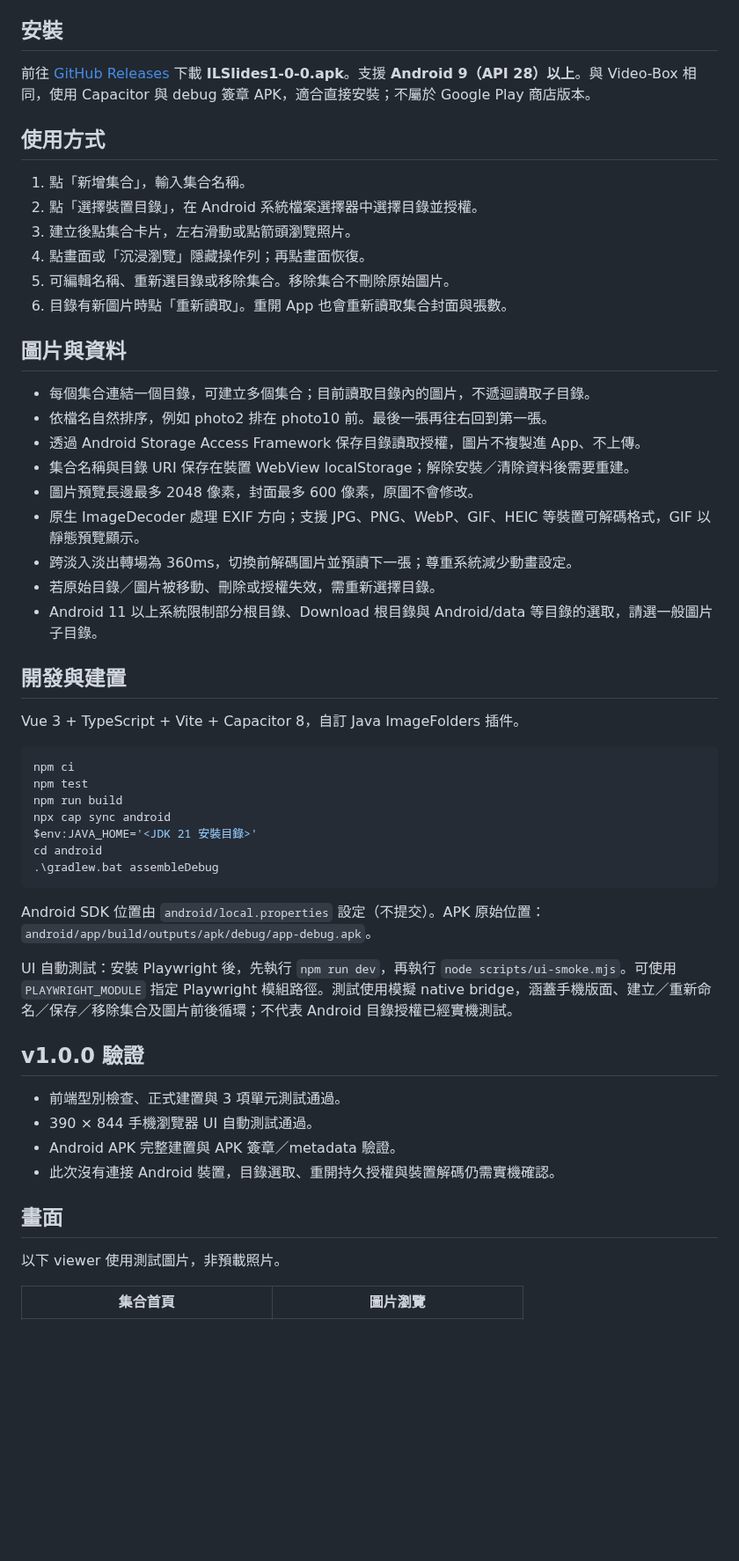
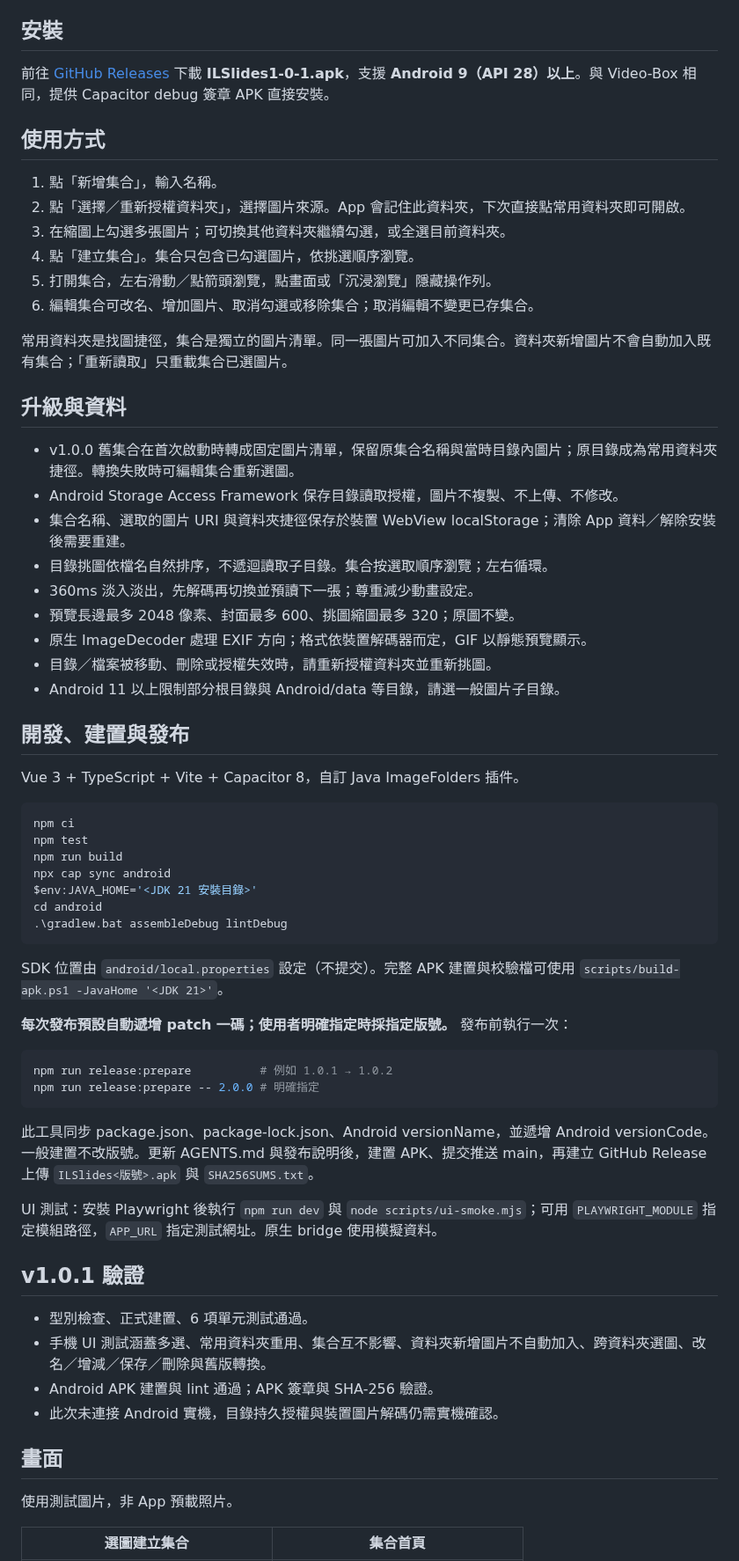
Before and after one commit to Tidy1245/ILSlides, a Markdown page: README.md, the part around one of its changes. Shown at 88% size. Rendered like a GitHub page; blank space fills up the shorter version.

````diff
--- a/README.md
+++ b/README.md
@@ -4,30 +4,32 @@
 
 ## 安裝
 
-前往 [GitHub Releases](https://github.com/Tidy1245/ILSlides/releases/latest) 下載 **ILSlides1-0-0.apk**。支援 **Android 9（API 28）以上**。與 Video-Box 相同，使用 Capacitor 與 debug 簽章 APK，適合直接安裝；不屬於 Google Play 商店版本。
+前往 [GitHub Releases](https://github.com/Tidy1245/ILSlides/releases/latest) 下載 **ILSlides1-0-1.apk**，支援 **Android 9（API 28）以上**。與 Video-Box 相同，提供 Capacitor debug 簽章 APK 直接安裝。
 
 ## 使用方式
 
-1. 點「新增集合」，輸入集合名稱。
-2. 點「選擇裝置目錄」，在 Android 系統檔案選擇器中選擇目錄並授權。
-3. 建立後點集合卡片，左右滑動或點箭頭瀏覽照片。
-4. 點畫面或「沉浸瀏覽」隱藏操作列；再點畫面恢復。
-5. 可編輯名稱、重新選目錄或移除集合。移除集合不刪除原始圖片。
-6. 目錄有新圖片時點「重新讀取」。重開 App 也會重新讀取集合封面與張數。
+1. 點「新增集合」，輸入名稱。
+2. 點「選擇／重新授權資料夾」，選擇圖片來源。App 會記住此資料夾，下次直接點常用資料夾即可開啟。
+3. 在縮圖上勾選多張圖片；可切換其他資料夾繼續勾選，或全選目前資料夾。
+4. 點「建立集合」。集合只包含已勾選圖片，依挑選順序瀏覽。
+5. 打開集合，左右滑動／點箭頭瀏覽，點畫面或「沉浸瀏覽」隱藏操作列。
+6. 編輯集合可改名、增加圖片、取消勾選或移除集合；取消編輯不變更已存集合。
 
-## 圖片與資料
+常用資料夾是找圖捷徑，集合是獨立的圖片清單。同一張圖片可加入不同集合。資料夾新增圖片不會自動加入既有集合；「重新讀取」只重載集合已選圖片。
 
-- 每個集合連結一個目錄，可建立多個集合；目前讀取目錄內的圖片，不遞迴讀取子目錄。
-- 依檔名自然排序，例如 photo2 排在 photo10 前。最後一張再往右回到第一張。
-- 透過 Android Storage Access Framework 保存目錄讀取授權，圖片不複製進 App、不上傳。
-- 集合名稱與目錄 URI 保存在裝置 WebView localStorage；解除安裝／清除資料後需要重建。
-- 圖片預覽長邊最多 2048 像素，封面最多 600 像素，原圖不會修改。
-- 原生 ImageDecoder 處理 EXIF 方向；支援 JPG、PNG、WebP、GIF、HEIC 等裝置可解碼格式，GIF 以靜態預覽顯示。
-- 跨淡入淡出轉場為 360ms，切換前解碼圖片並預讀下一張；尊重系統減少動畫設定。
-- 若原始目錄／圖片被移動、刪除或授權失效，需重新選擇目錄。
-- Android 11 以上系統限制部分根目錄、Download 根目錄與 Android/data 等目錄的選取，請選一般圖片子目錄。
+## 升級與資料
 
-## 開發與建置
+- v1.0.0 舊集合在首次啟動時轉成固定圖片清單，保留原集合名稱與當時目錄內圖片；原目錄成為常用資料夾捷徑。轉換失敗時可編輯集合重新選圖。
+- Android Storage Access Framework 保存目錄讀取授權，圖片不複製、不上傳、不修改。
+- 集合名稱、選取的圖片 URI 與資料夾捷徑保存於裝置 WebView localStorage；清除 App 資料／解除安裝後需要重建。
+- 目錄挑圖依檔名自然排序，不遞迴讀取子目錄。集合按選取順序瀏覽；左右循環。
+- 360ms 淡入淡出，先解碼再切換並預讀下一張；尊重減少動畫設定。
+- 預覽長邊最多 2048 像素、封面最多 600、挑圖縮圖最多 320；原圖不變。
+- 原生 ImageDecoder 處理 EXIF 方向；格式依裝置解碼器而定，GIF 以靜態預覽顯示。
+- 目錄／檔案被移動、刪除或授權失效時，請重新授權資料夾並重新挑圖。
+- Android 11 以上限制部分根目錄與 Android/data 等目錄，請選一般圖片子目錄。
+
+## 開發、建置與發布
 
 Vue 3 + TypeScript + Vite + Capacitor 8，自訂 Java ImageFolders 插件。
 
@@ -38,23 +40,32 @@ npm run build
 npx cap sync android
 $env:JAVA_HOME='<JDK 21 安裝目錄>'
 cd android
-.\gradlew.bat assembleDebug
+.\gradlew.bat assembleDebug lintDebug
 ```
 
-Android SDK 位置由 `android/local.properties` 設定（不提交）。APK 原始位置：`android/app/build/outputs/apk/debug/app-debug.apk`。
+SDK 位置由 `android/local.properties` 設定（不提交）。完整 APK 建置與校驗檔可使用 `scripts/build-apk.ps1 -JavaHome '<JDK 21>'`。
 
-UI 自動測試：安裝 Playwright 後，先執行 `npm run dev`，再執行 `node scripts/ui-smoke.mjs`。可使用 `PLAYWRIGHT_MODULE` 指定 Playwright 模組路徑。測試使用模擬 native bridge，涵蓋手機版面、建立／重新命名／保存／移除集合及圖片前後循環；不代表 Android 目錄授權已經實機測試。
+**每次發布預設自動遞增 patch 一碼；使用者明確指定時採指定版號。** 發布前執行一次：
 
-## v1.0.0 驗證
+```powershell
+npm run release:prepare          # 例如 1.0.1 → 1.0.2
+npm run release:prepare -- 2.0.0 # 明確指定
+```
 
-- 前端型別檢查、正式建置與 3 項單元測試通過。
-- 390 × 844 手機瀏覽器 UI 自動測試通過。
-- Android APK 完整建置與 APK 簽章／metadata 驗證。
-- 此次沒有連接 Android 裝置，目錄選取、重開持久授權與裝置解碼仍需實機確認。
+此工具同步 package.json、package-lock.json、Android versionName，並遞增 Android versionCode。一般建置不改版號。更新 AGENTS.md 與發布說明後，建置 APK、提交推送 main，再建立 GitHub Release 上傳 `ILSlides<版號>.apk` 與 `SHA256SUMS.txt`。
+
+UI 測試：安裝 Playwright 後執行 `npm run dev` 與 `node scripts/ui-smoke.mjs`；可用 `PLAYWRIGHT_MODULE` 指定模組路徑，`APP_URL` 指定測試網址。原生 bridge 使用模擬資料。
+
+## v1.0.1 驗證
+
+- 型別檢查、正式建置、6 項單元測試通過。
+- 手機 UI 測試涵蓋多選、常用資料夾重用、集合互不影響、資料夾新增圖片不自動加入、跨資料夾選圖、改名／增減／保存／刪除與舊版轉換。
+- Android APK 建置與 lint 通過；APK 簽章與 SHA-256 驗證。
+- 此次未連接 Android 實機，目錄持久授權與裝置圖片解碼仍需實機確認。
 
 ## 畫面
 
-以下 viewer 使用測試圖片，非預載照片。
+使用測試圖片，非 App 預載照片。
 
-| 集合首頁 | 圖片瀏覽 |
+| 選圖建立集合 | 集合首頁 |
 | --- | --- |
````
Also changed, not shown: other parts of README.md (+1 -1 lines), AGENTS.md (+10 -0 lines), docs/release-v1.0.1.md (added, +15 -0 lines), docs/collections.png, docs/create.png, docs/viewer.png, 10 other files.
